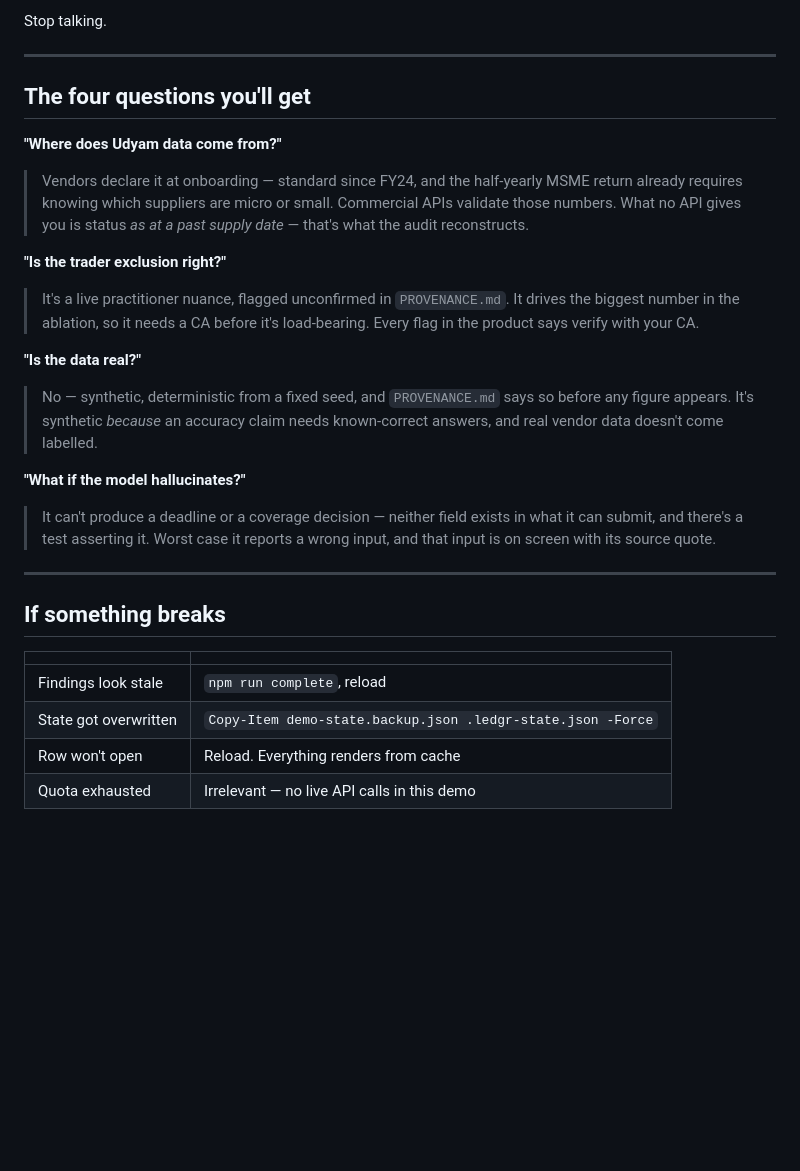
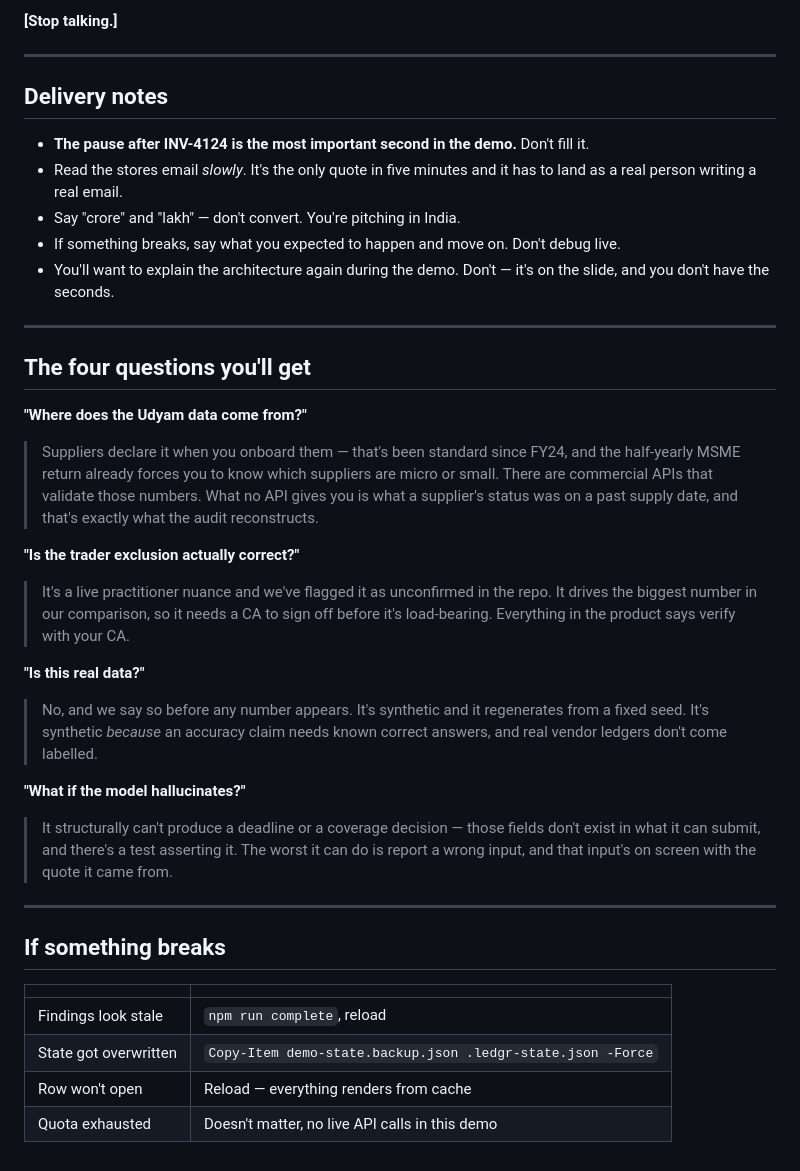
Before and after one commit to amogh-nagri-11/ledgr, a Markdown page: DEMO.md, the part around one of its changes. Rendered like a GitHub page; blank space fills up the shorter version.

```diff
--- a/DEMO.md
+++ b/DEMO.md
@@ -180,30 +205,47 @@ npm run ablation
 
-Stop talking.
+**[Stop talking.]**
+
+---
+
+## Delivery notes
+
+- **The pause after INV-4124 is the most important second in the demo.** Don't
+  fill it.
+- Read the stores email *slowly*. It's the only quote in five minutes and it has
+  to land as a real person writing a real email.
+- Say "crore" and "lakh" — don't convert. You're pitching in India.
+- If something breaks, say what you expected to happen and move on. Don't debug
+  live.
+- You'll want to explain the architecture again during the demo. Don't — it's on
+  the slide, and you don't have the seconds.
 
 ---
 
 ## The four questions you'll get
 
-**"Where does Udyam data come from?"**
-> Vendors declare it at onboarding — standard since FY24, and the half-yearly
-> MSME return already requires knowing which suppliers are micro or small.
-> Commercial APIs validate those numbers. What no API gives you is status *as at
-> a past supply date* — that's what the audit reconstructs.
+**"Where does the Udyam data come from?"**
+> Suppliers declare it when you onboard them — that's been standard since FY24,
+> and the half-yearly MSME return already forces you to know which suppliers are
+> micro or small. There are commercial APIs that validate those numbers. What no
+> API gives you is what a supplier's status was on a past supply date, and that's
+> exactly what the audit reconstructs.
 
-**"Is the trader exclusion right?"**
-> It's a live practitioner nuance, flagged unconfirmed in `PROVENANCE.md`. It
-> drives the biggest number in the ablation, so it needs a CA before it's
-> load-bearing. Every flag in the product says verify with your CA.
+**"Is the trader exclusion actually correct?"**
+> It's a live practitioner nuance and we've flagged it as unconfirmed in the
+> repo. It drives the biggest number in our comparison, so it needs a CA to sign
+> off before it's load-bearing. Everything in the product says verify with your
+> CA.
 
-**"Is the data real?"**
-> No — synthetic, deterministic from a fixed seed, and `PROVENANCE.md` says so
-> before any figure appears. It's synthetic *because* an accuracy claim needs
-> known-correct answers, and real vendor data doesn't come labelled.
+**"Is this real data?"**
+> No, and we say so before any number appears. It's synthetic and it regenerates
+> from a fixed seed. It's synthetic *because* an accuracy claim needs known
+> correct answers, and real vendor ledgers don't come labelled.
 
 **"What if the model hallucinates?"**
-> It can't produce a deadline or a coverage decision — neither field exists in
-> what it can submit, and there's a test asserting it. Worst case it reports a
-> wrong input, and that input is on screen with its source quote.
+> It structurally can't produce a deadline or a coverage decision — those fields
+> don't exist in what it can submit, and there's a test asserting it. The worst
+> it can do is report a wrong input, and that input's on screen with the quote it
+> came from.
 
 ---
 
@@ -213,5 +255,5 @@ Stop talking.
 |---|---|
 | Findings look stale | `npm run complete`, reload |
 | State got overwritten | `Copy-Item demo-state.backup.json .ledgr-state.json -Force` |
-| Row won't open | Reload. Everything renders from cache |
-| Quota exhausted | Irrelevant — no live API calls in this demo |
+| Row won't open | Reload — everything renders from cache |
+| Quota exhausted | Doesn't matter, no live API calls in this demo |
```
Also changed, not shown: other parts of DEMO.md (+144 -119 lines).
